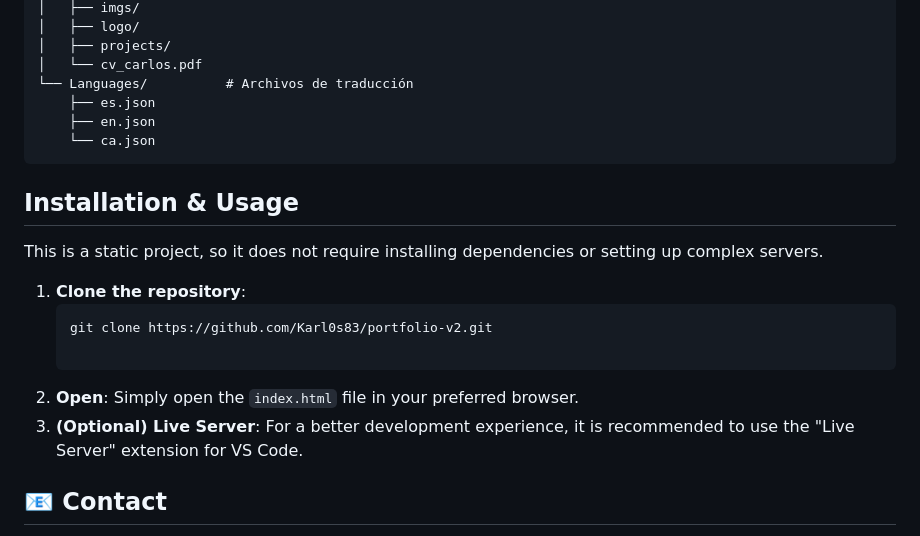
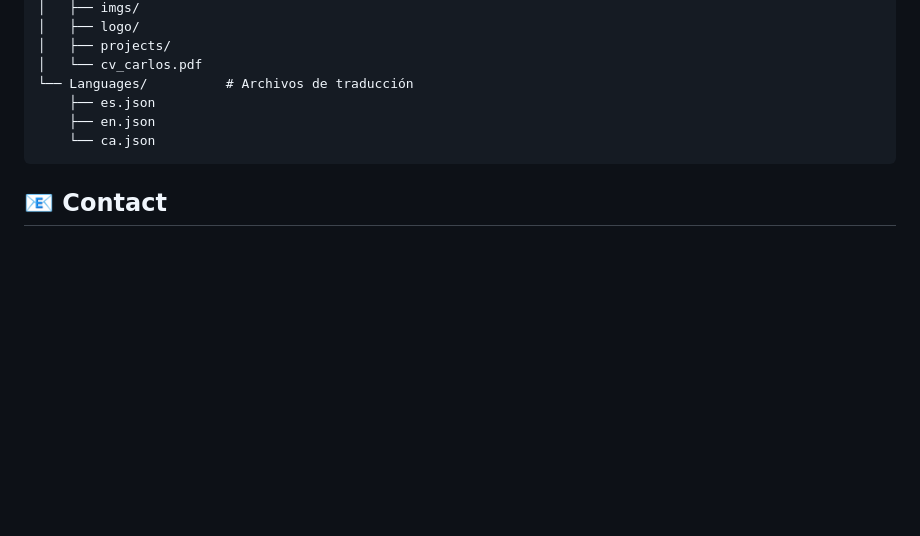
Before and after one commit to Karl0s83/portfolio_v2.0, a Markdown page: README.md, the part around the change. GitHub-like rendering; blank space fills up the shorter version.

Commit message:
Remove installation and usage section from README
Removed installation and usage instructions from README.

````diff
--- a/README.md
+++ b/README.md
@@ -52,19 +52,6 @@ The development of this portfolio was not linear, but the result of several iter
     └── ca.json
 ```
 
-## Installation & Usage
-
-This is a static project, so it does not require installing dependencies or setting up complex servers.
-
-1. **Clone the repository**:
-   ```bash
-   git clone https://github.com/Karl0s83/portfolio-v2.git
-
-2.  **Open**:
-    Simply open the `index.html` file in your preferred browser.
-3.  **(Optional) Live Server**:
-    For a better development experience, it is recommended to use the "Live Server" extension for VS Code.
-
 ## 📧 Contact
 
 - **LinkedIn**: [Carlos Escribano Tiñena](https://www.linkedin.com/in/carlos-escribano-ti%C3%B1ena/)
````
